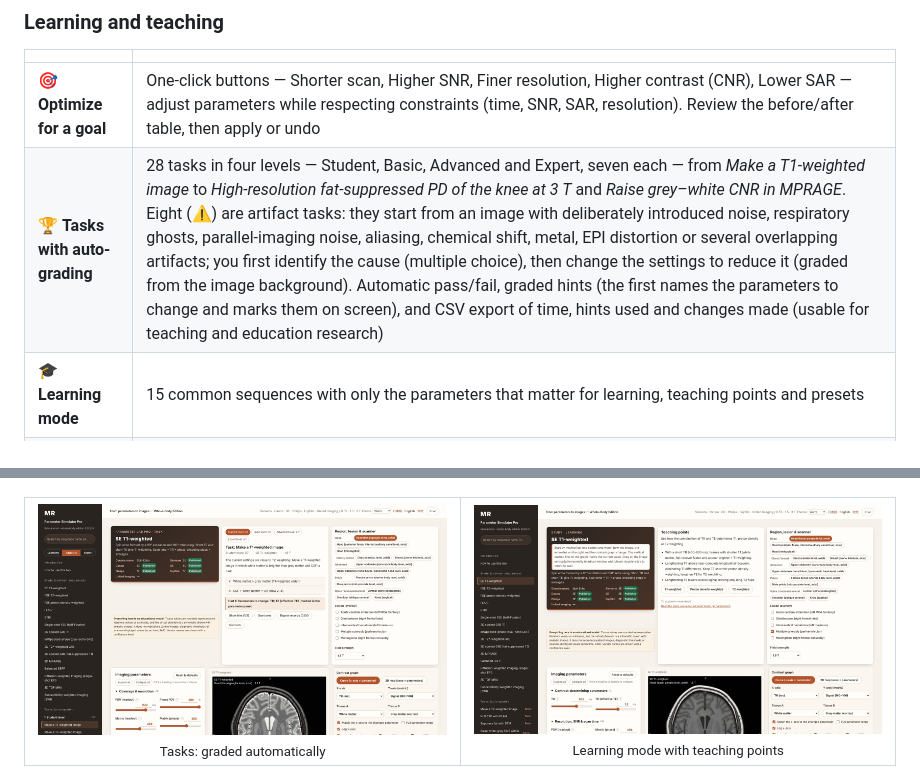
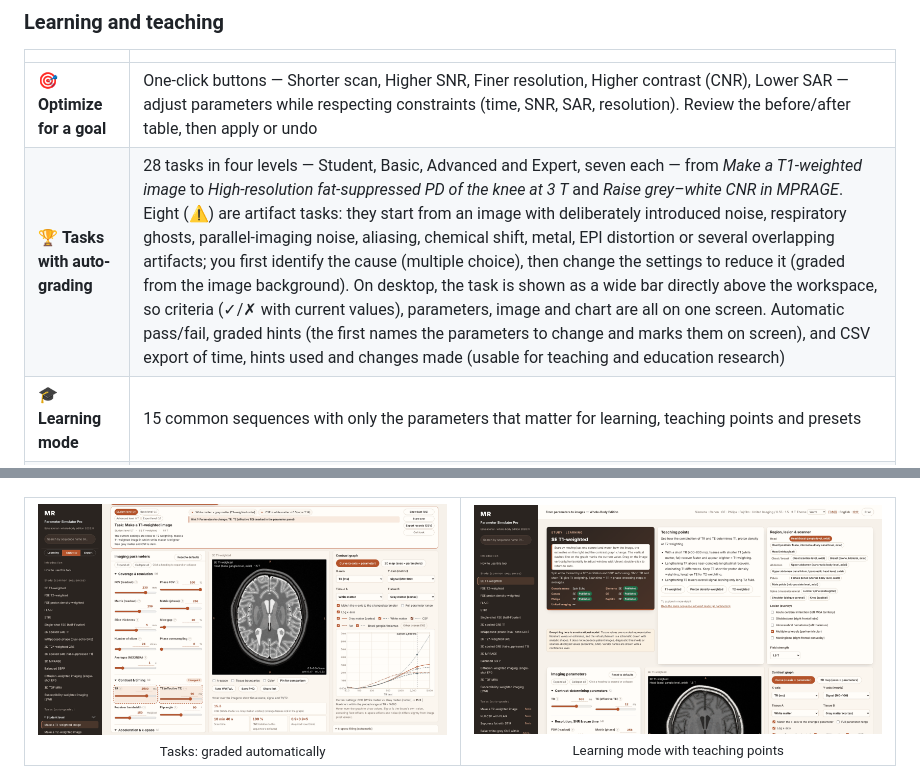
Before and after one commit to ringnir/MRI-SIMULATOR-html, a Markdown page: README.en.md, 2 parts joined by grey strips. Rendered like a GitHub page; pictures changed too: docs/images/en/screen-mission.png.

```diff
--- a/README.en.md
+++ b/README.en.md
@@ -59,7 +59,7 @@
 | | |
 |---|---|
 | 🎯 **Optimize for a goal** | One-click buttons — Shorter scan, Higher SNR, Finer resolution, Higher contrast (CNR), Lower SAR — adjust parameters while respecting constraints (time, SNR, SAR, resolution). Review the before/after table, then apply or undo |
-| 🏆 **Tasks with auto-grading** | 28 tasks in four levels — Student, Basic, Advanced and Expert, seven each — from *Make a T1-weighted image* to *High-resolution fat-suppressed PD of the knee at 3 T* and *Raise grey–white CNR in MPRAGE*. Eight (⚠) are artifact tasks: they start from an image with deliberately introduced noise, respiratory ghosts, parallel-imaging noise, aliasing, chemical shift, metal, EPI distortion or several overlapping artifacts; you first identify the cause (multiple choice), then change the settings to reduce it (graded from the image background). Automatic pass/fail, graded hints (the first names the parameters to change and marks them on screen), and CSV export of time, hints used and changes made (usable for teaching and education research) |
+| 🏆 **Tasks with auto-grading** | 28 tasks in four levels — Student, Basic, Advanced and Expert, seven each — from *Make a T1-weighted image* to *High-resolution fat-suppressed PD of the knee at 3 T* and *Raise grey–white CNR in MPRAGE*. Eight (⚠) are artifact tasks: they start from an image with deliberately introduced noise, respiratory ghosts, parallel-imaging noise, aliasing, chemical shift, metal, EPI distortion or several overlapping artifacts; you first identify the cause (multiple choice), then change the settings to reduce it (graded from the image background). On desktop, the task is shown as a wide bar directly above the workspace, so criteria (✓/✗ with current values), parameters, image and chart are all on one screen. Automatic pass/fail, graded hints (the first names the parameters to change and marks them on screen), and CSV export of time, hints used and changes made (usable for teaching and education research) |
 | 🎓 **Learning mode** | 15 common sequences with only the parameters that matter for learning, teaching points and presets |
 | 🔗 **Share by link** | Region, sequence, parameters and chart settings are encoded in the URL; opening the link restores the same conditions (handy for slides or answering questions) |
 
```
Also changed, not shown: README.md (+1 -1 lines), README.zh-CN.md (+1 -1 lines), docs/images/screen-mission.png, docs/images/zh/screen-mission.png, 5 other files.
